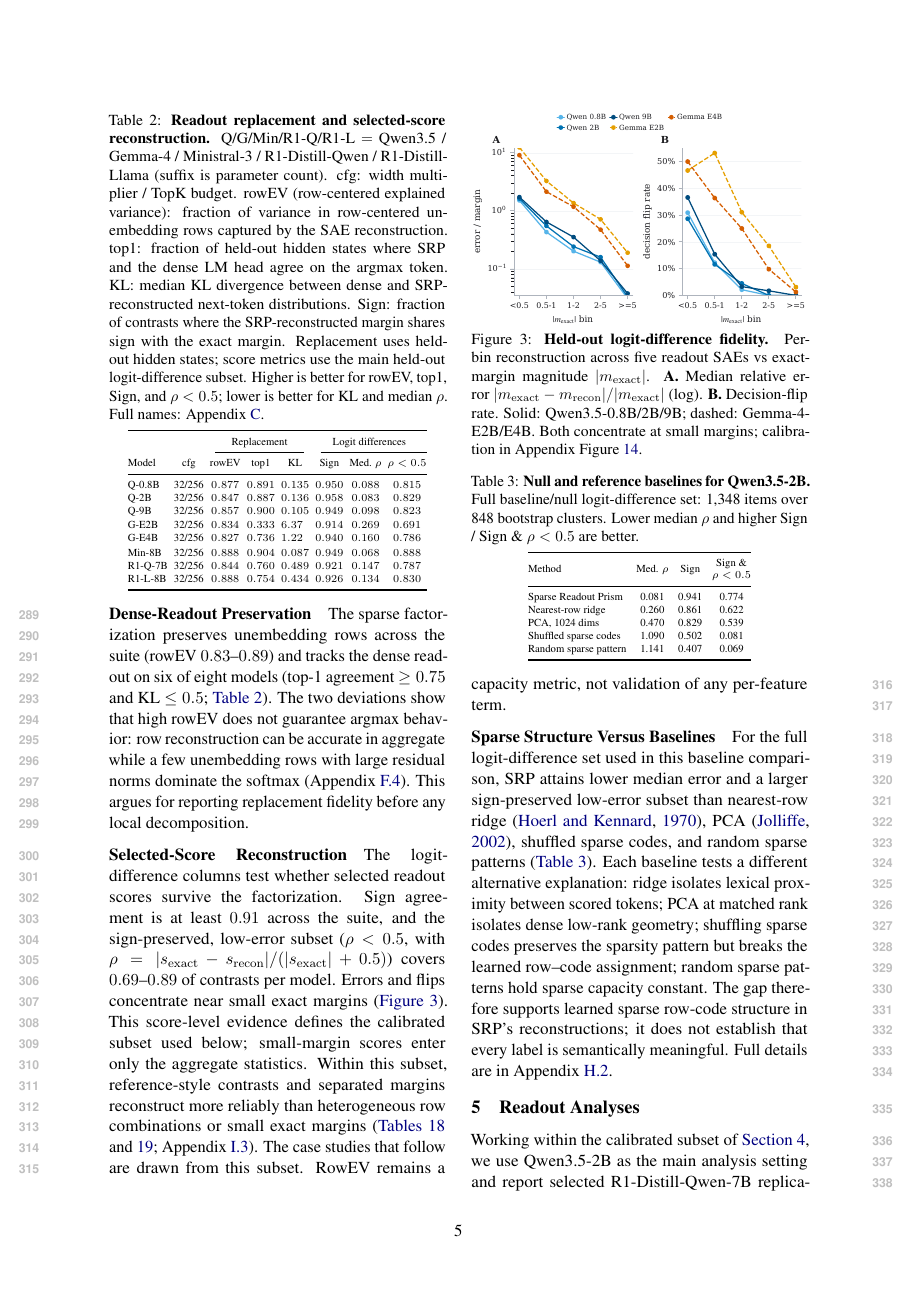
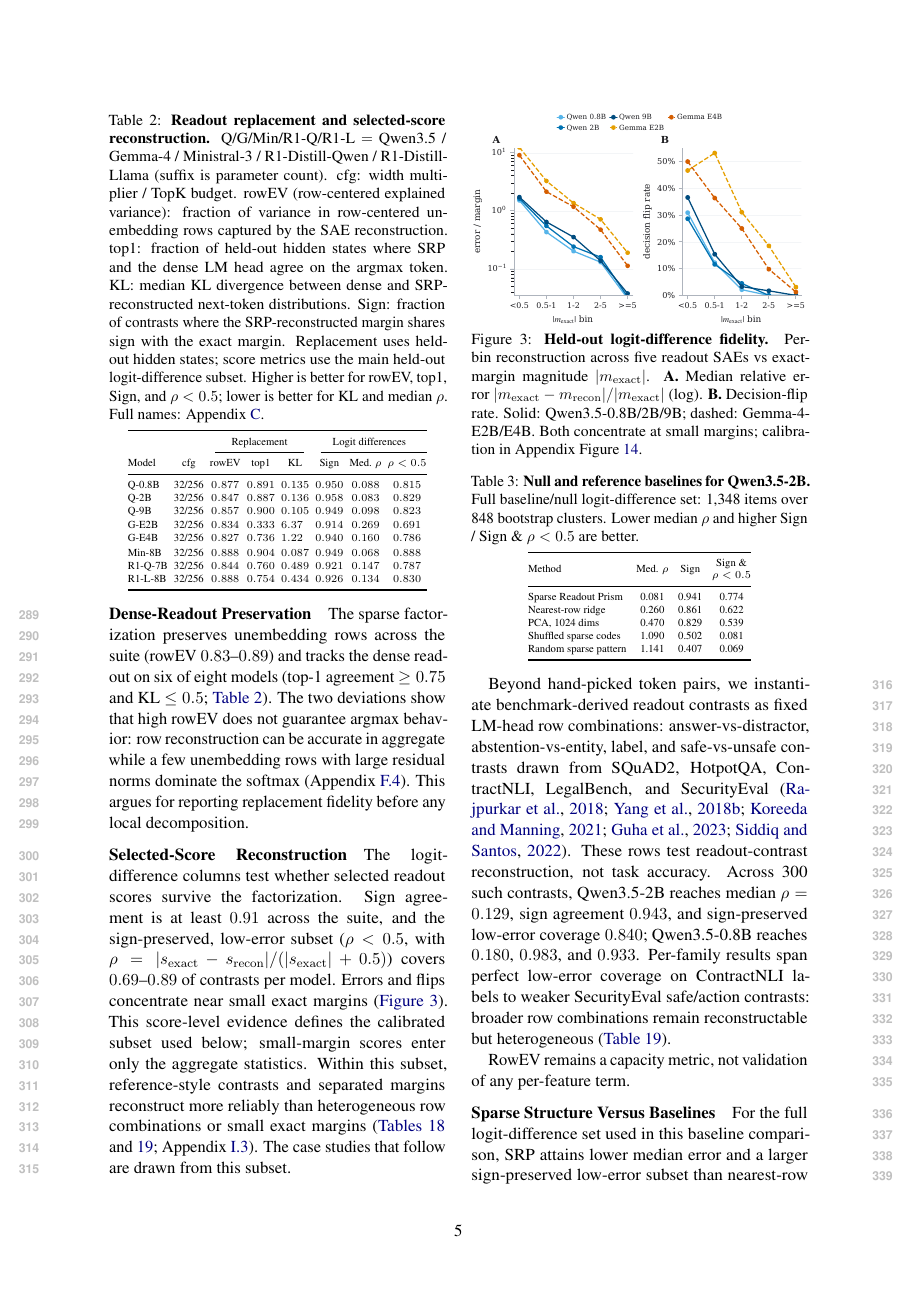
Before and after one commit to hematteo/sparse-readout-prism, a LaTeX paper (main.tex, which reads sections/results_and_analysis.tex): page 5 of 40 before the commit and page 5 of 41 after it. Compiled offline with pdfLaTeX.

Commit message:
Add benchmark-derived readout contrast summary

```diff
--- a/sections/results_and_analysis.tex
+++ b/sections/results_and_analysis.tex
@@ -82,8 +82,22 @@ margins reconstruct more reliably than heterogeneous row combinations or
 small exact margins
 (\Cref{tab:benchmark-derived-readout-contrasts,tab:app-general-readout-score-families};
 Appendix~\ref{app:selected-readout-score-family-display-example}). The case
-studies that follow are drawn from this subset. RowEV remains a capacity
-metric, not validation of any per-feature term.
+studies that follow are drawn from this subset.
+
+Beyond hand-picked token pairs, we instantiate benchmark-derived readout
+contrasts as fixed LM-head row combinations: answer-vs-distractor,
+abstention-vs-entity, label, and safe-vs-unsafe contrasts drawn from
+SQuAD2, HotpotQA, ContractNLI, LegalBench, and SecurityEval
+\citep{rajpurkar2018squad2,yang2018hotpotqa,koreeda2021contractnli,guha2023legalbench,siddiq2022securityeval}.
+These rows test readout-contrast reconstruction, not task accuracy. Across
+300 such contrasts, Qwen3.5-2B reaches median \(\rho=0.129\), sign agreement
+\(0.943\), and sign-preserved low-error coverage \(0.840\); Qwen3.5-0.8B
+reaches \(0.180\), \(0.983\), and \(0.933\). Per-family results span perfect
+low-error coverage on ContractNLI labels to weaker SecurityEval safe/action
+contrasts: broader row combinations remain reconstructable but heterogeneous
+(\Cref{tab:benchmark-derived-readout-contrasts}).
+
+RowEV remains a capacity metric, not validation of any per-feature term.
 
 \begin{figure}[t]
     \centering
```
